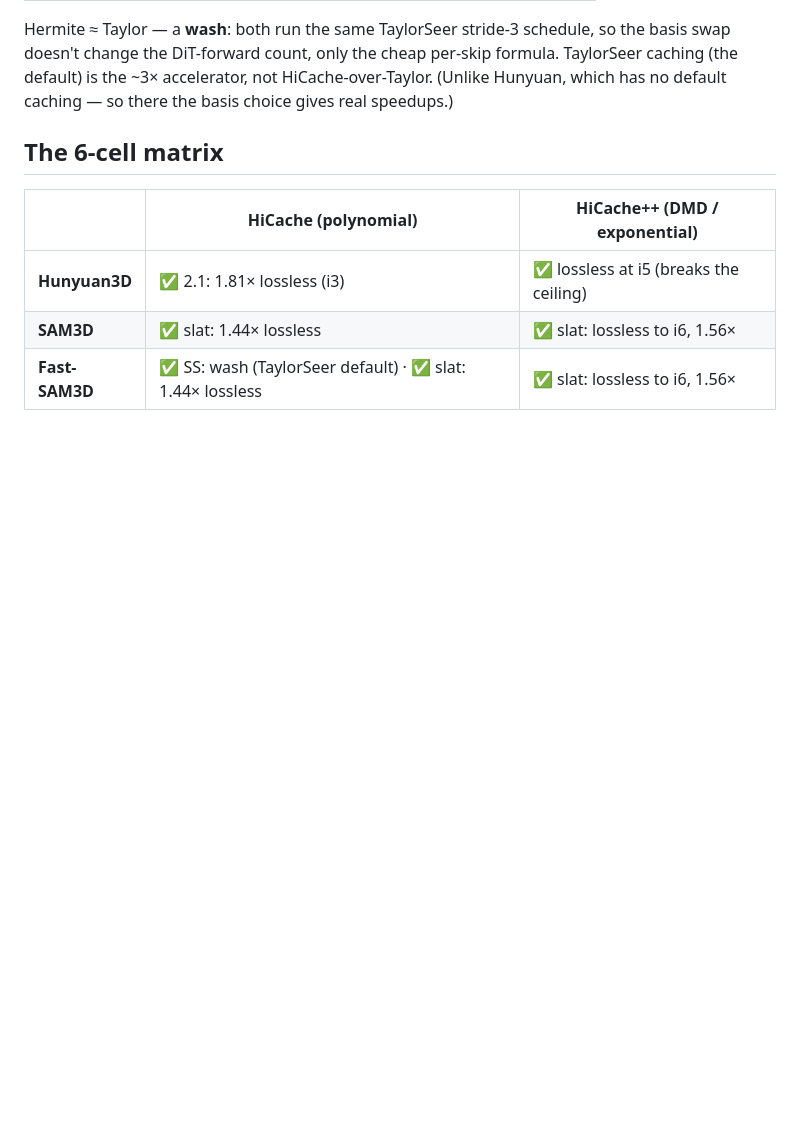
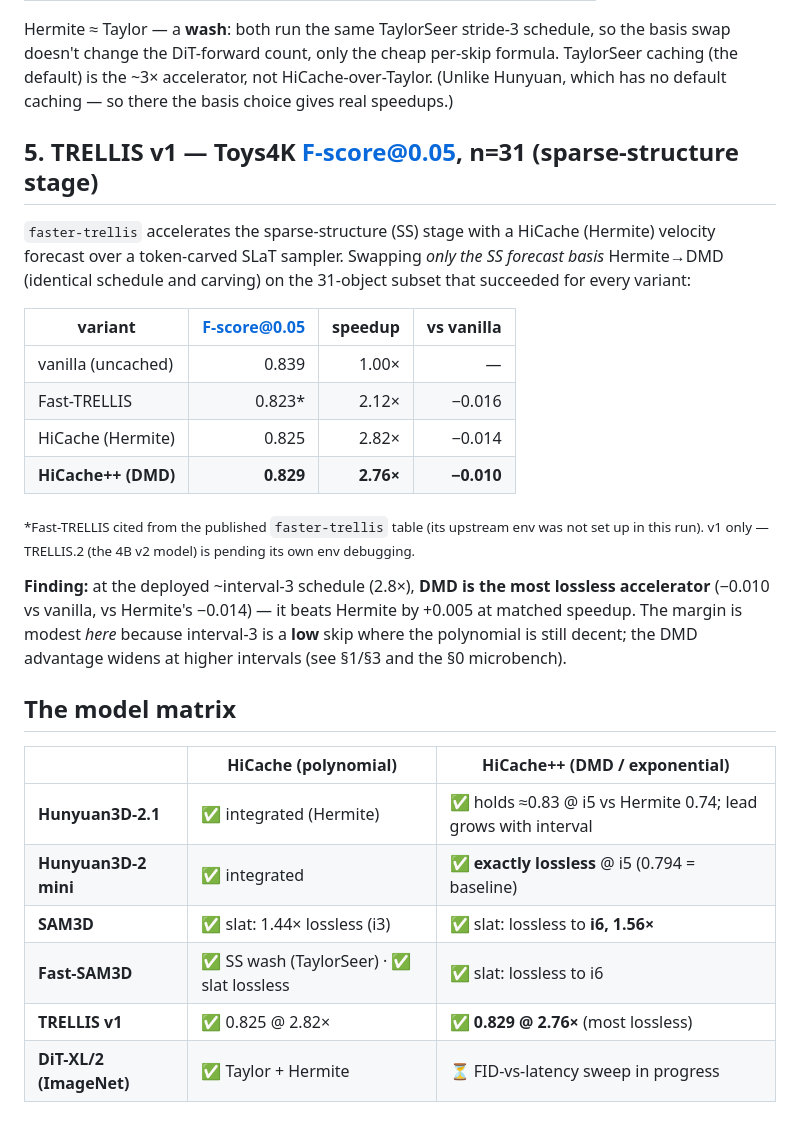
Before and after one commit to Archerkattri/hicache-plus-plus, a Markdown page: results/RESULTS.md, the part around the change. Drawn GitHub-style; blank space fills up the shorter version.

Commit message:
results: add TRELLIS v1 SS-stage comparison (DMD most lossless: 0.829 vs Hermite 0.825 @ ~2.8x)
7th model cell. On the matched 31-object Toys4K subset, swapping only the sparse-structure forecast
basis Hermite->DMD: DMD 0.829 (-0.010 vs vanilla 0.839) beats Hermite 0.825 (-0.014) at matched
2.8x speedup. Modest margin because interval-3 is a low skip; widens at higher intervals (per the
Hunyuan/SAM3D tables + microbench). RESULTS.md gets a full TRELLIS section + refreshed model matrix;
README gets the front-page table. TRELLIS.2 v2 + DiT-XL/2 FID still pending.

```diff
--- a/results/RESULTS.md
+++ b/results/RESULTS.md
@@ -116,10 +116,34 @@ swap doesn't change the DiT-forward count, only the cheap per-skip formula. Tayl
 (the default) is the ~3× accelerator, not HiCache-over-Taylor. (Unlike Hunyuan, which has no
 default caching — so there the basis choice gives real speedups.)
 
-## The 6-cell matrix
+## 5. TRELLIS v1 — Toys4K F-score@0.05, n=31 (sparse-structure stage)
+
+`faster-trellis` accelerates the sparse-structure (SS) stage with a HiCache (Hermite) velocity
+forecast over a token-carved SLaT sampler. Swapping *only the SS forecast basis* Hermite→DMD
+(identical schedule and carving) on the 31-object subset that succeeded for every variant:
+
+| variant | F-score@0.05 | speedup | vs vanilla |
+|---|---:|---:|---:|
+| vanilla (uncached) | 0.839 | 1.00× | — |
+| Fast-TRELLIS | 0.823\* | 2.12× | −0.016 |
+| HiCache (Hermite) | 0.825 | 2.82× | −0.014 |
+| **HiCache++ (DMD)** | **0.829** | **2.76×** | **−0.010** |
+
+<sub>\*Fast-TRELLIS cited from the published `faster-trellis` table (its upstream env was not set
+up in this run). v1 only — TRELLIS.2 (the 4B v2 model) is pending its own env debugging.</sub>
+
+**Finding:** at the deployed ~interval-3 schedule (2.8×), **DMD is the most lossless accelerator**
+(−0.010 vs vanilla, vs Hermite's −0.014) — it beats Hermite by +0.005 at matched speedup. The
+margin is modest *here* because interval-3 is a **low** skip where the polynomial is still decent;
+the DMD advantage widens at higher intervals (see §1/§3 and the §0 microbench).
+
+## The model matrix
 
 | | **HiCache** (polynomial) | **HiCache++** (DMD / exponential) |
 |---|---|---|
-| **Hunyuan3D** | ✅ 2.1: 1.81× lossless (i3) | ✅ lossless at i5 (breaks the ceiling) |
-| **SAM3D** | ✅ slat: 1.44× lossless | ✅ slat: lossless to i6, 1.56× |
-| **Fast-SAM3D** | ✅ SS: wash (TaylorSeer default) · ✅ slat: 1.44× lossless | ✅ slat: lossless to i6, 1.56× |
+| **Hunyuan3D-2.1** | ✅ integrated (Hermite) | ✅ holds ≈0.83 @ i5 vs Hermite 0.74; lead grows with interval |
+| **Hunyuan3D-2 mini** | ✅ integrated | ✅ **exactly lossless** @ i5 (0.794 = baseline) |
+| **SAM3D** | ✅ slat: 1.44× lossless (i3) | ✅ slat: lossless to **i6, 1.56×** |
+| **Fast-SAM3D** | ✅ SS wash (TaylorSeer) · ✅ slat lossless | ✅ slat: lossless to i6 |
+| **TRELLIS v1** | ✅ 0.825 @ 2.82× | ✅ **0.829 @ 2.76×** (most lossless) |
+| **DiT-XL/2 (ImageNet)** | ✅ Taylor + Hermite | ⏳ FID-vs-latency sweep in progress |
```
Also changed, not shown: README.md (+13 -0 lines).
